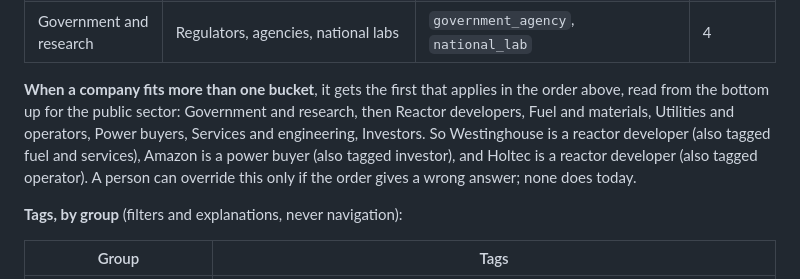
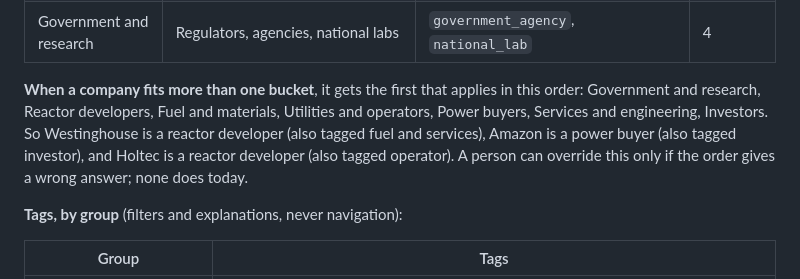
Before and after one commit to Dokspicey/nuclear-directory, a Markdown page: docs/DATA.md, the part around the change. Drawn GitHub-style.

Commit message:
DATA.md: simpler precedence sentence
Co-Authored-By: Claude Opus 5.5 <noreply@anthropic.com>

```diff
--- a/docs/DATA.md
+++ b/docs/DATA.md
@@ -122,7 +122,7 @@ The verb is fixed (VOICE.md). Each link needs a quote that states that relations
 | Investors | Puts money into nuclear companies | `venture_capital` | 4 (5 with #250) |
 | Government and research | Regulators, agencies, national labs | `government_agency`, `national_lab` | 4 |
 
-**When a company fits more than one bucket**, it gets the first that applies in the order above, read from the bottom up for the public sector: Government and research, then Reactor developers, Fuel and materials, Utilities and operators, Power buyers, Services and engineering, Investors. So Westinghouse is a reactor developer (also tagged fuel and services), Amazon is a power buyer (also tagged investor), and Holtec is a reactor developer (also tagged operator). A person can override this only if the order gives a wrong answer; none does today.
+**When a company fits more than one bucket**, it gets the first that applies in this order: Government and research, Reactor developers, Fuel and materials, Utilities and operators, Power buyers, Services and engineering, Investors. So Westinghouse is a reactor developer (also tagged fuel and services), Amazon is a power buyer (also tagged investor), and Holtec is a reactor developer (also tagged operator). A person can override this only if the order gives a wrong answer; none does today.
 
 **Tags, by group** (filters and explanations, never navigation):
 
```
